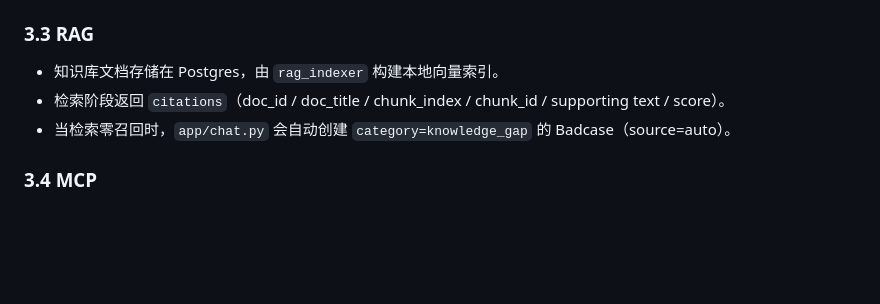
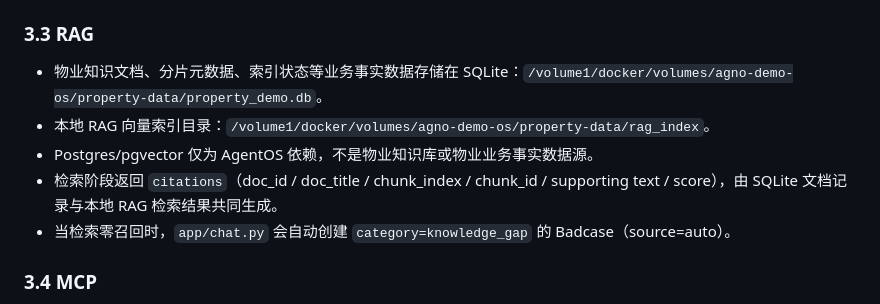
Before and after one commit to w497831176-rgb/greenview-ai-pm-demo, a Markdown page: docs/handover/project-context-v1.3.3.md, the part around the change. Drawn GitHub-style; blank space fills up the shorter version.

Commit message:
docs(handover): correct RAG data source facts in project-context

```diff
--- a/docs/handover/project-context-v1.3.3.md
+++ b/docs/handover/project-context-v1.3.3.md
@@ -66,8 +66,10 @@
 
 ### 3.3 RAG
 
-- 知识库文档存储在 Postgres，由 `rag_indexer` 构建本地向量索引。
-- 检索阶段返回 `citations`（doc_id / doc_title / chunk_index / chunk_id / supporting text / score）。
+- 物业知识文档、分片元数据、索引状态等业务事实数据存储在 SQLite：`/volume1/docker/volumes/agno-demo-os/property-data/property_demo.db`。
+- 本地 RAG 向量索引目录：`/volume1/docker/volumes/agno-demo-os/property-data/rag_index`。
+- Postgres/pgvector 仅为 AgentOS 依赖，不是物业知识库或物业业务事实数据源。
+- 检索阶段返回 `citations`（doc_id / doc_title / chunk_index / chunk_id / supporting text / score），由 SQLite 文档记录与本地 RAG 检索结果共同生成。
 - 当检索零召回时，`app/chat.py` 会自动创建 `category=knowledge_gap` 的 Badcase（source=auto）。
 
 ### 3.4 MCP
```
